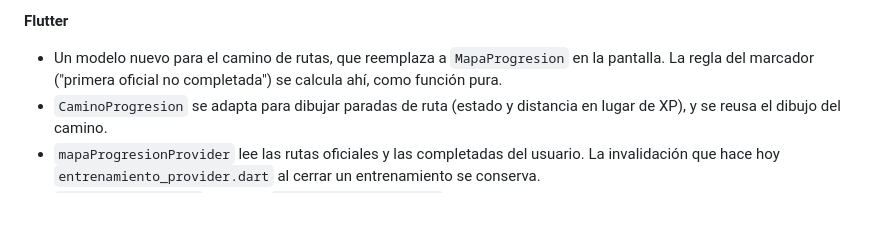
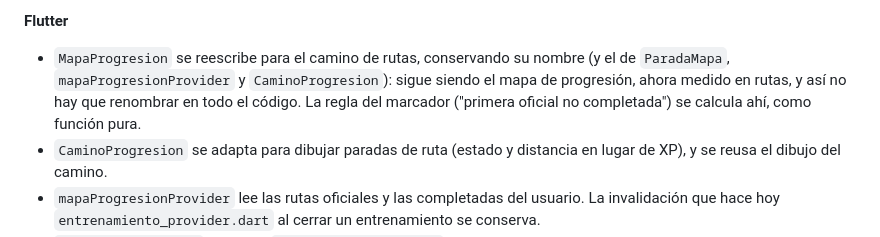
Before and after one commit to aaronHenao/TRAZA, a Markdown page: docs/roadmap_mapa_rutas_oficiales.md, the part around the change. GitHub-like rendering; blank space fills up the shorter version.

Commit message:
docs: update roadmap and debts for official routes stage 2

```diff
--- a/docs/roadmap_mapa_rutas_oficiales.md
+++ b/docs/roadmap_mapa_rutas_oficiales.md
@@ -102,7 +102,7 @@ Si se crean HU en Jira, la rama y los commits llevan su ID (`feature/SCRUM-X-...
 
 **Flutter**
 
-- Un modelo nuevo para el camino de rutas, que reemplaza a `MapaProgresion` en la pantalla. La regla del marcador ("primera oficial no completada") se calcula ahí, como función pura.
+- `MapaProgresion` se reescribe para el camino de rutas, conservando su nombre (y el de `ParadaMapa`, `mapaProgresionProvider` y `CaminoProgresion`): sigue siendo el mapa de progresión, ahora medido en rutas, y así no hay que renombrar en todo el código. La regla del marcador ("primera oficial no completada") se calcula ahí, como función pura.
 - `CaminoProgresion` se adapta para dibujar paradas de ruta (estado y distancia en lugar de XP), y se reusa el dibujo del camino.
 - `mapaProgresionProvider` lee las rutas oficiales y las completadas del usuario. La invalidación que hace hoy `entrenamiento_provider.dart` al cerrar un entrenamiento se conserva.
 - `tarjeta_nivel.dart` navega a `ProgresionScreen.ruta`.
```
Also changed, not shown: docs/deudas.md (+2 -2 lines).
